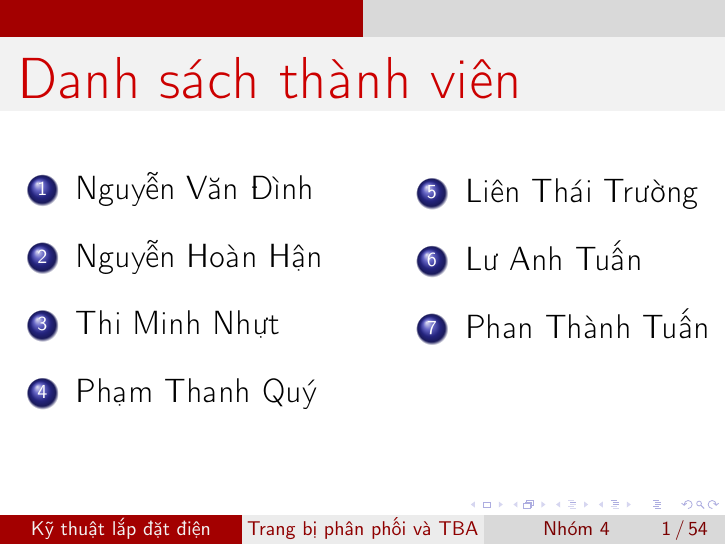
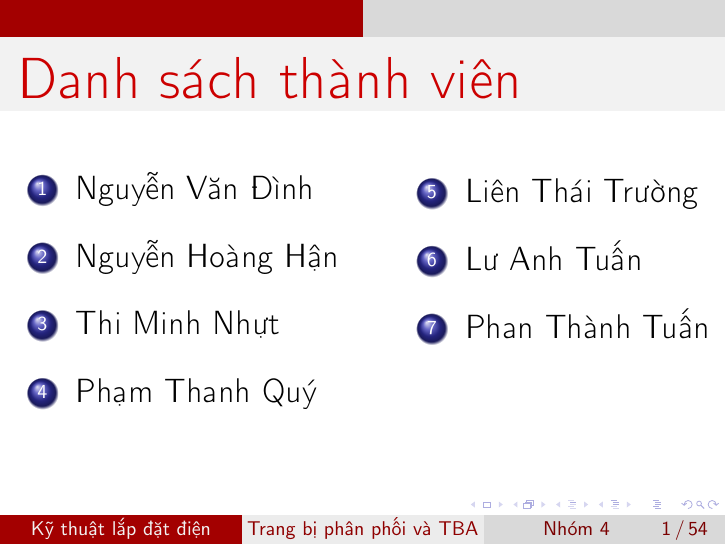
Before and after one commit to h3int2um/kythuatlapdatdien, LaTeX slides (baocao-kythuatlapdatdien/chudebaocao-trangbiphanphoi-trambienap-kythuatlapdatdien.tex): page 2 of 55. Compiled offline with pdfLaTeX.

Commit message:
Chu de BC Ky thuat lap dat dien - Trang bi phan phoi va Tram bien ap

```diff
--- a/baocao-kythuatlapdatdien/chudebaocao-trangbiphanphoi-trambienap-kythuatlapdatdien.tex
+++ b/baocao-kythuatlapdatdien/chudebaocao-trangbiphanphoi-trambienap-kythuatlapdatdien.tex
@@ -153,7 +153,7 @@
 		\column{0.6\textwidth}
 		\begin{enumerate}
 			\item Nguyễn Văn Đình
-			\item Nguyễn Hoàn Hận
+			\item Nguyễn Hoàng Hận
 			\item Thi Minh Nhựt
 			\item Phạm Thanh Quý
 			\end{enumerate}
```
Also changed, not shown: baocao-kythuatlapdatdien/chudebaocao-trangbiphanphoi-trambienap-kythuatlapdatdien.pdf.
